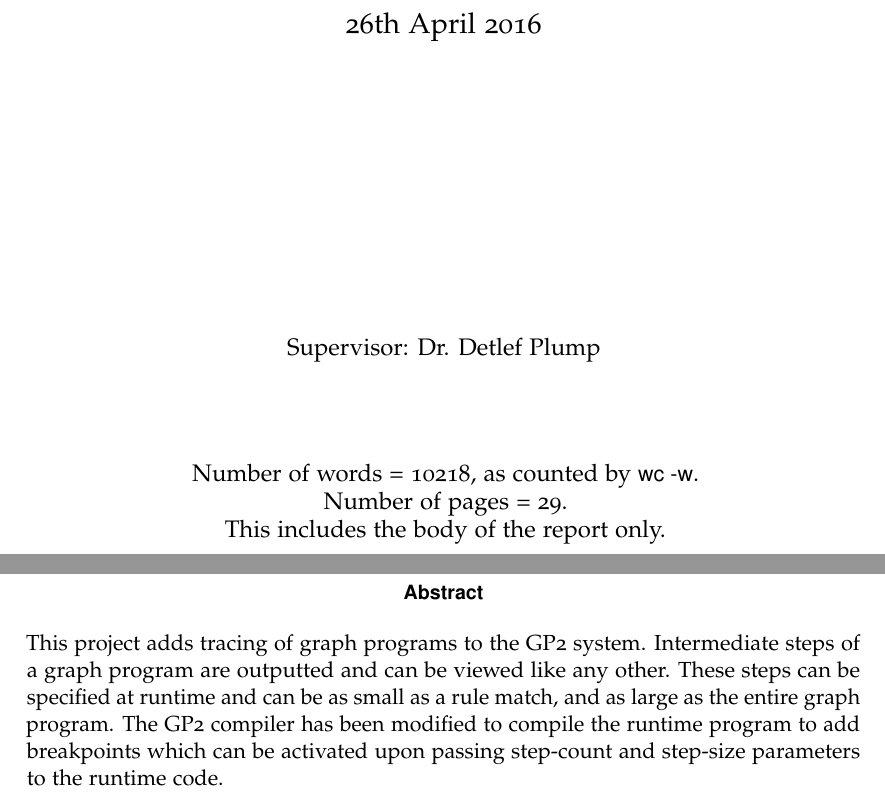
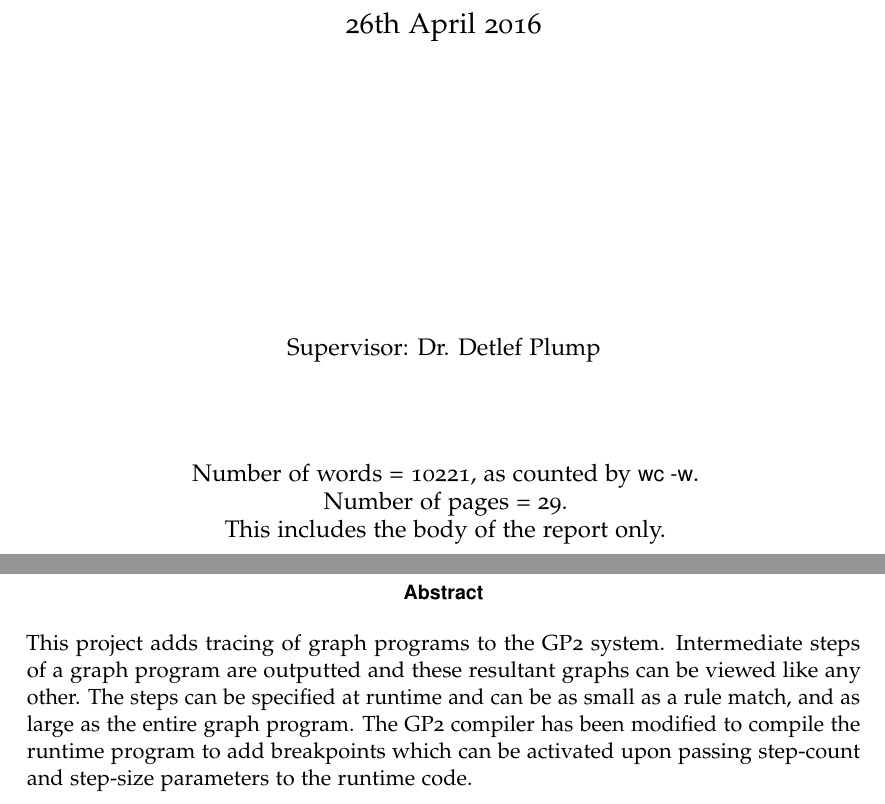
Before and after one commit to IMP1/GP-Writeup, a LaTeX thesis (project.tex): two parts of pages 1 and 3 of 35, joined at a grey line, cut so that both start at the same text. Compiled offline with pdfLaTeX.

Commit message:
fixed abstract

```diff
--- a/project.tex
+++ b/project.tex
@@ -51,12 +51,12 @@
 \supervisor{Dr. Detlef Plump}
 \MEng
 %TODO ~CHECK: The word/page counts are up to date.
-\wordcount{10218}
+\wordcount{10221}
 \pagecount{29}
 % ~16000 words (55 pages) total
 \abstract{
 % ~66 words
-This project adds tracing of graph programs to the GP2 system. Intermediate steps of a graph program are outputted and can be viewed like any other. These steps can be specified at runtime and can be as small as a rule match, and as large as the entire graph program. The GP2 compiler has been modified to compile the runtime program to add breakpoints which can be activated upon passing step-count and step-size parameters to the runtime code.
+This project adds tracing of graph programs to the GP2 system. Intermediate steps of a graph program are outputted and these resultant graphs can be viewed like any other. The steps can be specified at runtime and can be as small as a rule match, and as large as the entire graph program. The GP2 compiler has been modified to compile the runtime program to add breakpoints which can be activated upon passing step-count and step-size parameters to the runtime code.
 }
 
 \acknowledgements{
```
